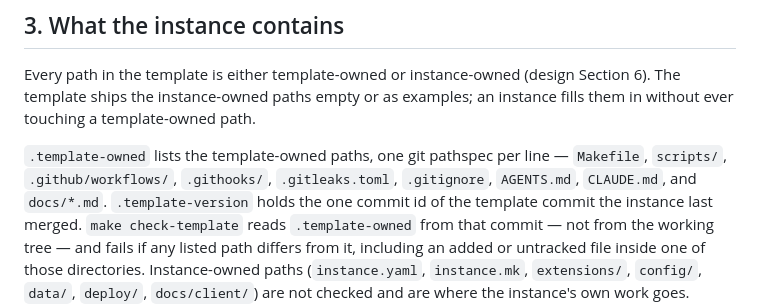
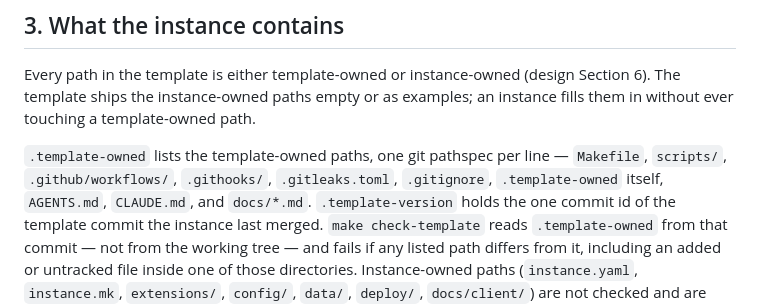
Before and after one commit to margince/template, a Markdown page: docs/create-an-instance.md, the part around the change. Drawn GitHub-style.

Commit message:
docs: .template-owned is itself template-owned
Co-Authored-By: Claude Opus 5.5 (1M context) <noreply@anthropic.com>

```diff
--- a/docs/create-an-instance.md
+++ b/docs/create-an-instance.md
@@ -58,7 +58,8 @@ path.
 
 `.template-owned` lists the template-owned paths, one git pathspec per line
 — `Makefile`, `scripts/`, `.github/workflows/`, `.githooks/`,
-`.gitleaks.toml`, `.gitignore`, `AGENTS.md`, `CLAUDE.md`, and `docs/*.md`.
+`.gitleaks.toml`, `.gitignore`, `.template-owned` itself, `AGENTS.md`,
+`CLAUDE.md`, and `docs/*.md`.
 `.template-version` holds the one commit id of the template commit the
 instance last merged. `make check-template` reads `.template-owned` from
 that commit — not from the working tree — and fails if any listed path
```
